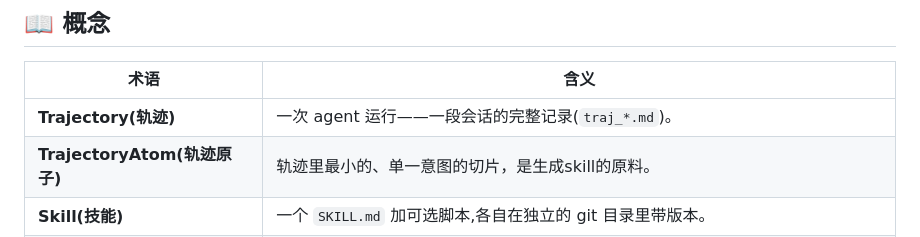
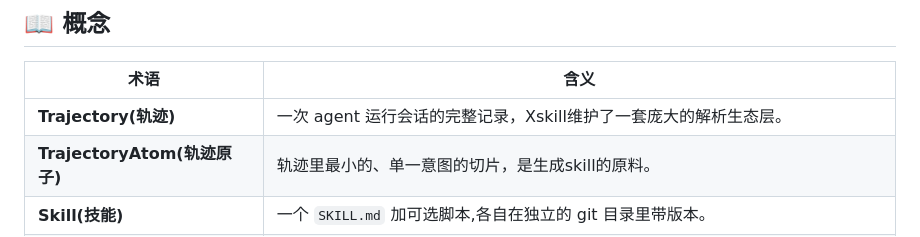
Before and after one commit to Shimmering-Ruby/xskill, a Markdown page: README.md, the part around the change. Rendered like a GitHub page.

```diff
--- a/README.md
+++ b/README.md
@@ -233,7 +233,7 @@ skillhub:
 
 | 术语 | 含义 |
 | ---- | ---- |
-| **Trajectory(轨迹)** | 一次 agent 运行——一段会话的完整记录(`traj_*.md`)。 |
+| **Trajectory(轨迹)** | 一次 agent 运行会话的完整记录，Xskill维护了一套庞大的解析生态层。 |
 | **TrajectoryAtom(轨迹原子)** | 轨迹里最小的、单一意图的切片，是生成skill的原料。 |
 | **Skill(技能)** | 一个 `SKILL.md` 加可选脚本,各自在独立的 git 目录里带版本。 |
 | **Canary(灰度)** | 当前技能与新候选版本在真实流量上的 A/B 对比测试。 |
```
